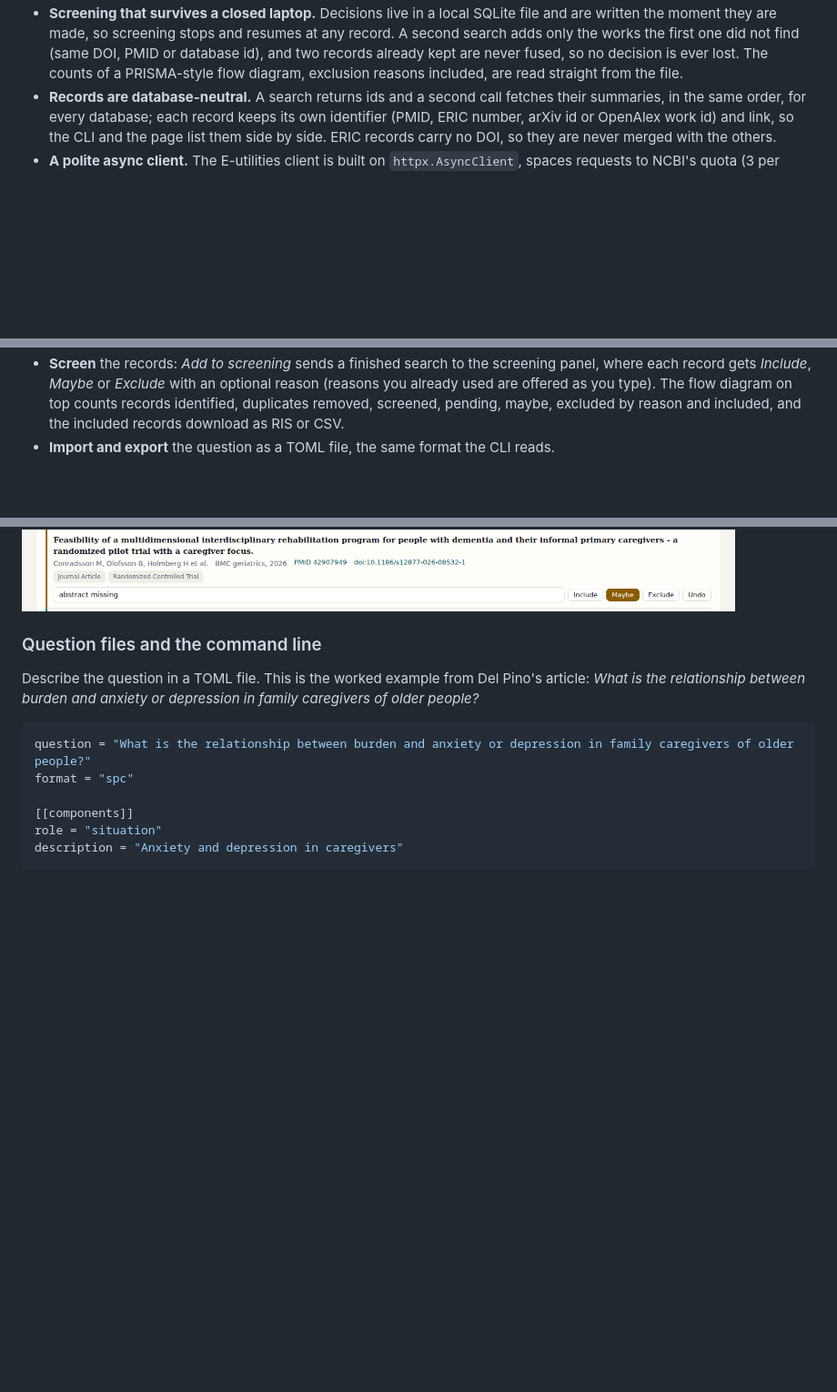
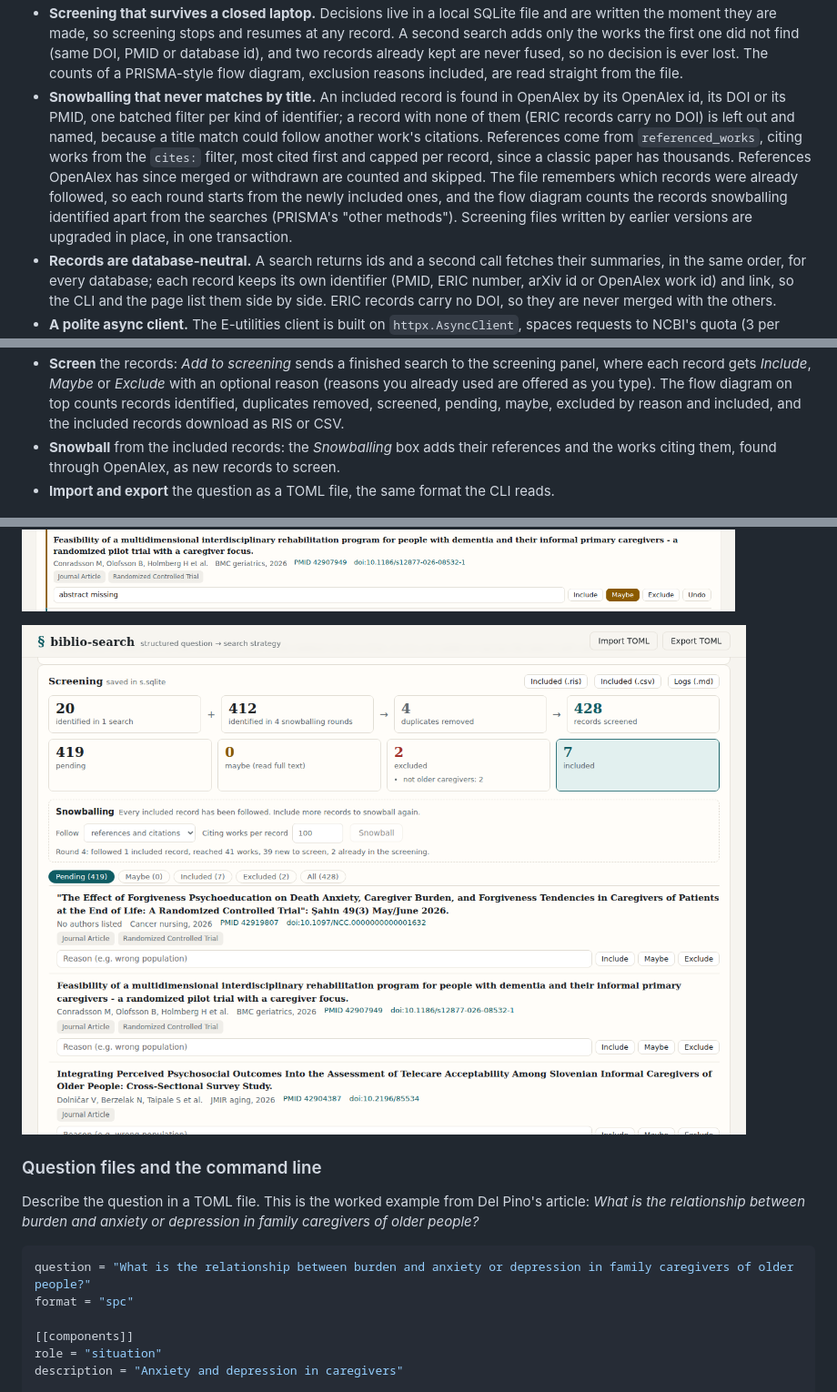
Before and after one commit to juanmmm21/biblio-search, a Markdown page: README.md, 3 parts joined by grey strips. Shown at 91% size. GitHub-like rendering; pictures changed too: docs/screenshots/snowball.png (added); blank space fills up the shorter version.

```diff
--- a/README.md
+++ b/README.md
@@ -141,6 +144,16 @@ University of Jaén) in *"Cómo aprender (y enseñar) a realizar búsquedas en C
   search adds only the works the first one did not find (same DOI, PMID or database id), and
   two records already kept are never fused, so no decision is ever lost. The counts of a
   PRISMA-style flow diagram, exclusion reasons included, are read straight from the file.
+- **Snowballing that never matches by title.** An included record is found in OpenAlex by
+  its OpenAlex id, its DOI or its PMID, one batched filter per kind of identifier; a record
+  with none of them (ERIC records carry no DOI) is left out and named, because a title
+  match could follow another work's citations. References come from `referenced_works`,
+  citing works from the `cites:` filter, most cited first and capped per record, since a
+  classic paper has thousands. References OpenAlex has since merged or withdrawn are
+  counted and skipped. The file remembers which records were already followed, so each
+  round starts from the newly included ones, and the flow diagram counts the records
+  snowballing identified apart from the searches (PRISMA's "other methods"). Screening files
+  written by earlier versions are upgraded in place, in one transaction.
 - **Records are database-neutral.** A search returns ids and a second call fetches their
   summaries, in the same order, for every database; each record keeps its own identifier
   (PMID, ERIC number, arXiv id or OpenAlex work id) and link, so the CLI and the page list
@@ -265,6 +279,8 @@ The page opens in your browser on a free port of `127.0.0.1` (`--port` to fix it
   already used are offered as you type). The flow diagram on top counts records identified,
   duplicates removed, screened, pending, maybe, excluded by reason and included, and the
   included records download as RIS or CSV.
+- **Snowball** from the included records: the *Snowballing* box adds their references and
+  the works citing them, found through OpenAlex, as new records to screen.
 - **Import and export** the question as a TOML file, the same format the CLI reads.
 
 ![Drafting from a Spanish sentence: the local model fills in a PICO question in English, the comparison is described but not searched, and every MeSH heading it proposed is confirmed](docs/screenshots/draft.png)
@@ -278,6 +294,8 @@ The page opens in your browser on a free port of `127.0.0.1` (`--port` to fix it
 ![Tuning: the count of each condition on its own and without it, and of each sensitivity or specificity lever, in PubMed and OpenAlex](docs/screenshots/tuning.png)
 
 ![Screening: the flow diagram with identified, duplicate, pending, maybe, excluded (by reason) and included records, and each record with its decision and reason](docs/screenshots/screening.png)
+
+![Snowballing from the screening panel: records identified by searches and by four snowballing rounds, and the last round following one included record through OpenAlex](docs/screenshots/snowball.png)
 
 ### Question files and the command line
 
```
Also changed, not shown: other parts of README.md (+63 -4 lines).
